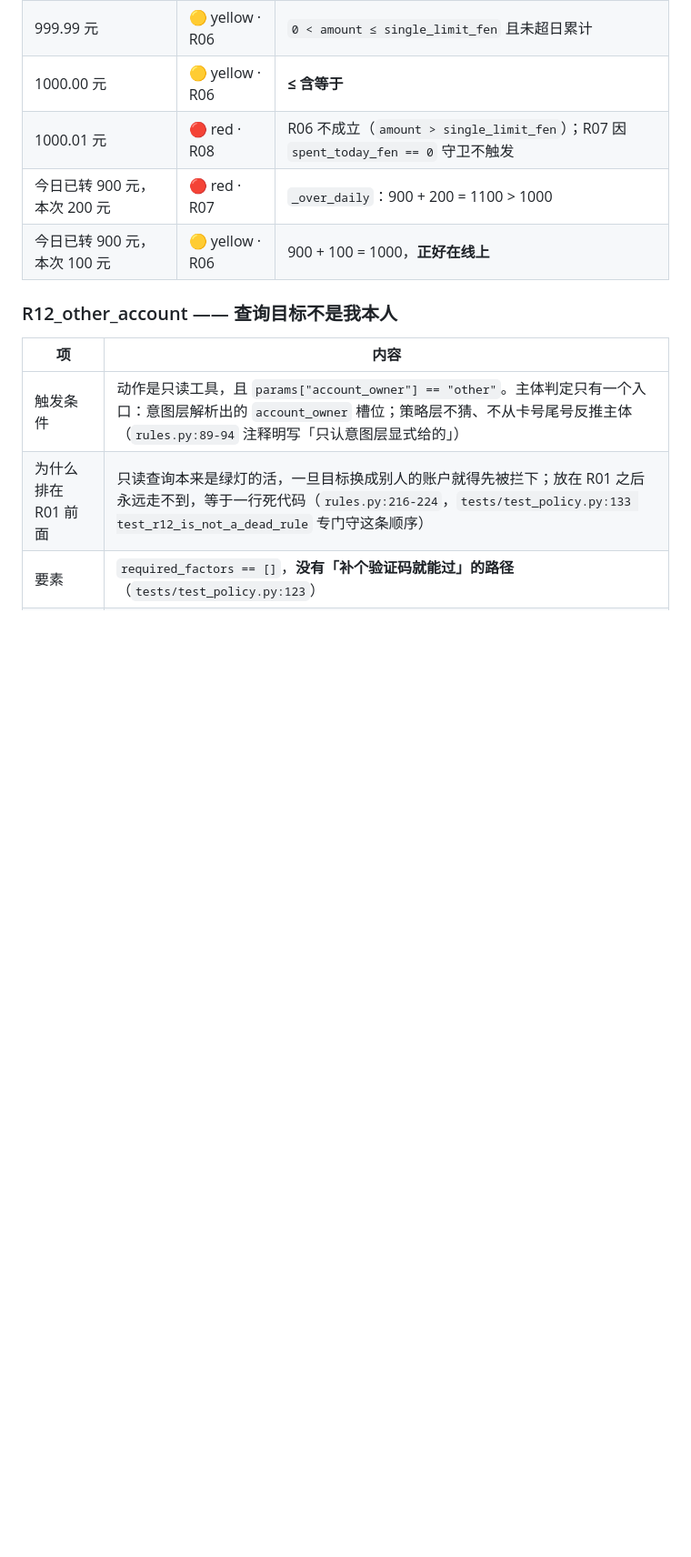
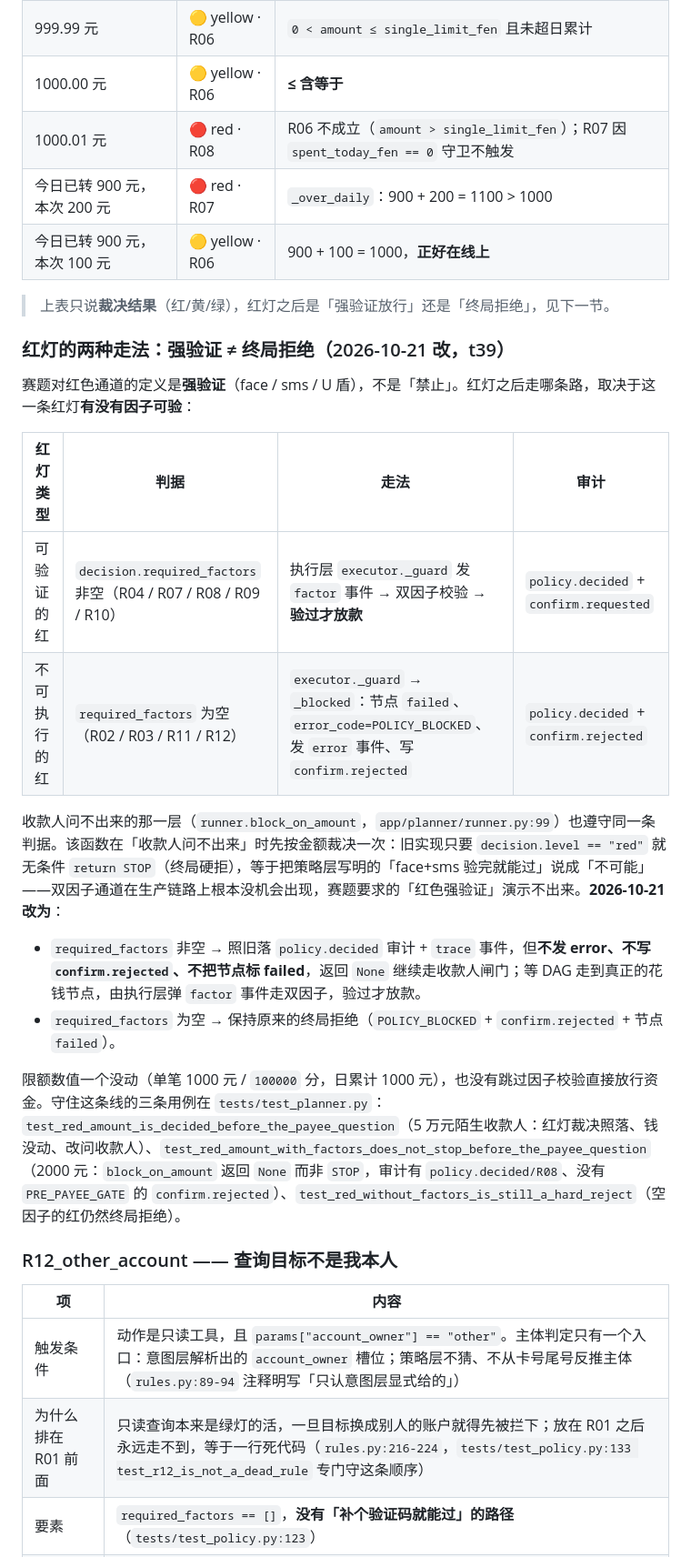
Before and after one commit to peng6yu/banking-agent, a Markdown page: docs/05_安全层实现规格.md, the part around the change. Shown at 91% size. Drawn GitHub-style; blank space fills up the shorter version.

Commit message:
docs(安全层): 补「红灯的两种走法」——强验证 ≠ 终局拒绝（t39，2026-10-21）
§5.1 边界值表后新增小节，把红/黄/绿裁决之后的走向写清楚：
- 可验证的红（R04/R07/R08/R09/R10，required_factors 非空）：执行层发 factor 事件，
  双因子验过才放款；
- 不可执行的红（R02/R03/R11/R12，required_factors 为空）：executor._guard → _blocked，
  POLICY_BLOCKED + confirm.rejected。

同时登记收款人闸门（runner.block_on_amount）的判据变化：旧实现只要 red 就无条件
STOP（终局硬拒），把「face+sms 验完就能过」说成「不可能」；2026-10-21 起
required_factors 非空时只落 policy.decided 审计 + trace 后放行，由执行层弹因子。
限额数值未动，指明守住这条线的三条用例在 tests/test_planner.py。

```diff
--- a/docs/05_安全层实现规格.md
+++ b/docs/05_安全层实现规格.md
@@ -45,6 +45,24 @@
 | 1000.01 元 | 🔴 red · R08 | R06 不成立（`amount > single_limit_fen`）；R07 因 `spent_today_fen == 0` 守卫不触发 |
 | 今日已转 900 元，本次 200 元 | 🔴 red · R07 | `_over_daily`：900 + 200 = 1100 > 1000 |
 | 今日已转 900 元，本次 100 元 | 🟡 yellow · R06 | 900 + 100 = 1000，**正好在线上** |
+
+> 上表只说**裁决结果**（红/黄/绿），红灯之后是「强验证放行」还是「终局拒绝」，见下一节。
+
+### 红灯的两种走法：强验证 ≠ 终局拒绝（2026-10-21 改，t39）
+
+赛题对红色通道的定义是**强验证**（face / sms / U 盾），不是「禁止」。红灯之后走哪条路，取决于这一条红灯**有没有因子可验**：
+
+| 红灯类型 | 判据 | 走法 | 审计 |
+|---|---|---|---|
+| 可验证的红 | `decision.required_factors` 非空（R04 / R07 / R08 / R09 / R10） | 执行层 `executor._guard` 发 `factor` 事件 → 双因子校验 → **验过才放款** | `policy.decided` + `confirm.requested` |
+| 不可执行的红 | `required_factors` 为空（R02 / R03 / R11 / R12） | `executor._guard` → `_blocked`：节点 `failed`、`error_code=POLICY_BLOCKED`、发 `error` 事件、写 `confirm.rejected` | `policy.decided` + `confirm.rejected` |
+
+收款人问不出来的那一层（`runner.block_on_amount`，`app/planner/runner.py:99`）也遵守同一条判据。该函数在「收款人问不出来」时先按金额裁决一次：旧实现只要 `decision.level == "red"` 就无条件 `return STOP`（终局硬拒），等于把策略层写明的「face+sms 验完就能过」说成「不可能」——双因子通道在生产链路上根本没机会出现，赛题要求的「红色强验证」演示不出来。**2026-10-21 改为**：
+
+- `required_factors` 非空 → 照旧落 `policy.decided` 审计 + `trace` 事件，但**不发 error、不写 `confirm.rejected`、不把节点标 failed**，返回 `None` 继续走收款人闸门；等 DAG 走到真正的花钱节点，由执行层弹 `factor` 事件走双因子，验过才放款。
+- `required_factors` 为空 → 保持原来的终局拒绝（`POLICY_BLOCKED` + `confirm.rejected` + 节点 `failed`）。
+
+限额数值一个没动（单笔 1000 元 / `100000` 分，日累计 1000 元），也没有跳过因子校验直接放行资金。守住这条线的三条用例在 `tests/test_planner.py`：`test_red_amount_is_decided_before_the_payee_question`（5 万元陌生收款人：红灯裁决照落、钱没动、改问收款人）、`test_red_amount_with_factors_does_not_stop_before_the_payee_question`（2000 元：`block_on_amount` 返回 `None` 而非 `STOP`，审计有 `policy.decided/R08`、没有 `PRE_PAYEE_GATE` 的 `confirm.rejected`）、`test_red_without_factors_is_still_a_hard_reject`（空因子的红仍然终局拒绝）。
 
 ### R12_other_account —— 查询目标不是我本人
 
```
